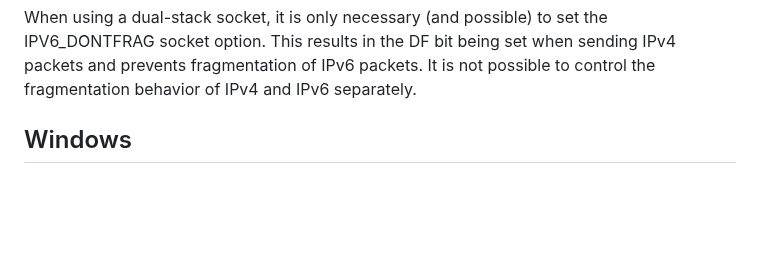
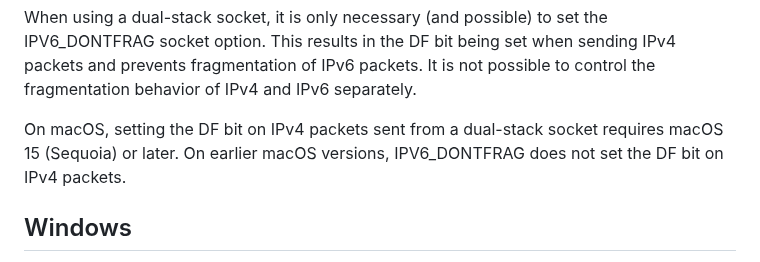
Before and after one commit to marten-seemann/draft-seemann-tsvwg-udp-fragmentation, a Markdown page: draft-seemann-tsvwg-udp-fragmentation.md, the part around the change. Rendered like a GitHub page; blank space fills up the shorter version.

Commit message:
document macOS 15 requirement for IPv4 DF on dual-stack sockets (#26)

```diff
--- a/draft-seemann-tsvwg-udp-fragmentation.md
+++ b/draft-seemann-tsvwg-udp-fragmentation.md
@@ -124,6 +124,10 @@ IPV6_DONTFRAG socket option. This results in the DF bit being set when sending
 IPv4 packets and prevents fragmentation of IPv6 packets. It is not possible to
 control the fragmentation behavior of IPv4 and IPv6 separately.
 
+On macOS, setting the DF bit on IPv4 packets sent from a dual-stack socket
+requires macOS 15 (Sequoia) or later. On earlier macOS versions,
+IPV6_DONTFRAG does not set the DF bit on IPv4 packets.
+
 
 ## Windows
 
```
